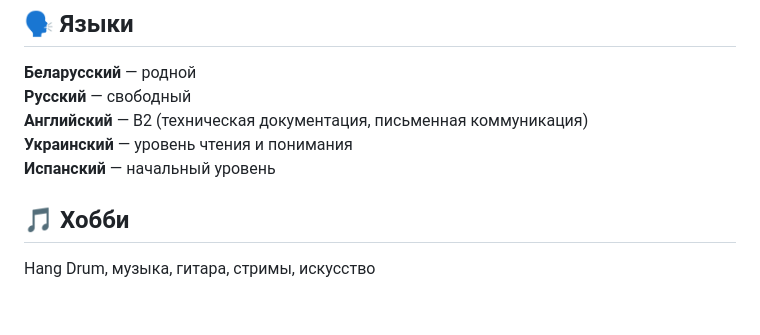
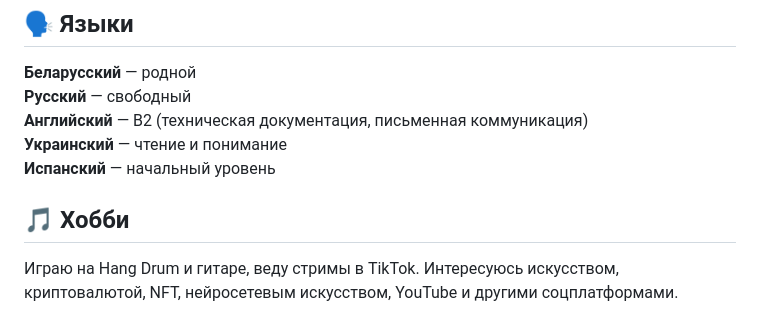
Before and after one commit to munem91/barysiuk_ruslan_resume, a Markdown page: Barysiuk_Ruslan_ru.md, the part around the change. GitHub-like rendering.

```diff
--- a/Barysiuk_Ruslan_ru.md
+++ b/Barysiuk_Ruslan_ru.md
@@ -125,9 +125,9 @@
 **Беларусский** — родной
 **Русский** — свободный
 **Английский** — B2 (техническая документация, письменная коммуникация)
-**Украинский** — уровень чтения и понимания
+**Украинский** — чтение и понимание
 **Испанский** — начальный уровень
 
 ## 🎵 Хобби
 
-Hang Drum, музыка, гитара, стримы, искусство
+Играю на Hang Drum и гитаре, веду стримы в TikTok. Интересуюсь искусством, криптовалютой, NFT, нейросетевым искусством, YouTube и другими соцплатформами.
```
